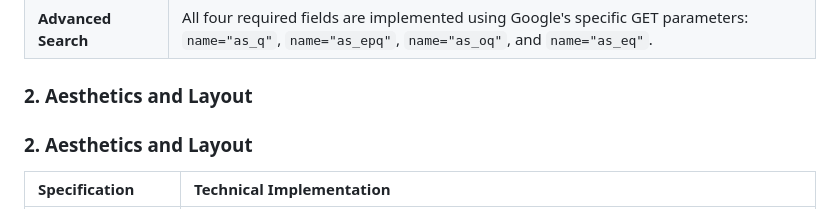
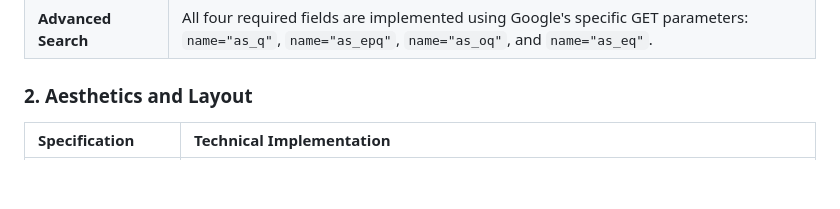
Before and after one commit to adjagbafortune/cs50web, a Markdown page: README.md, the part around the change. GitHub-like rendering; blank space fills up the shorter version.

Commit message:
Remove duplicate header in README
Removed duplicate section header for aesthetics and layout.

```diff
--- a/README.md
+++ b/README.md
@@ -23,8 +23,6 @@
 | **Advanced Search** | All four required fields are implemented using Google's specific GET parameters: `name="as_q"`, `name="as_epq"`, `name="as_oq"`, and `name="as_eq"`. |
 
 <h3>2. Aesthetics and Layout</h3>
-
-### 2. Aesthetics and Layout
 
 | Specification | Technical Implementation |
 | :--- | :--- |
```
